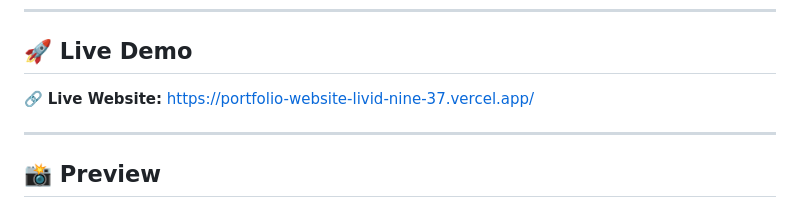
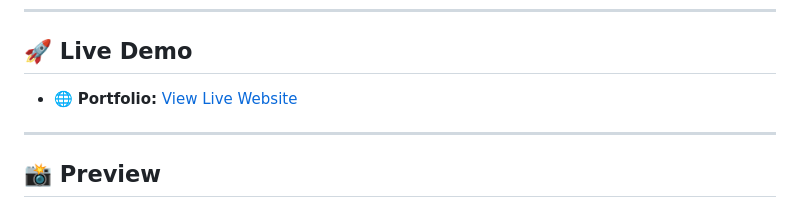
Before and after one commit to LakshyaVardhanSaxena/portfolio-website, a Markdown page: README.md, the part around the change. Rendered like a GitHub page.

Commit message:
Update live website link

```diff
--- a/README.md
+++ b/README.md
@@ -8,7 +8,7 @@ The website is fully responsive and optimized for desktop, tablet, and mobile de
 
 ## 🚀 Live Demo
 
-🔗 **Live Website:** https://portfolio-website-livid-nine-37.vercel.app/
+- 🌐 **Portfolio:** [View Live Website](https://portfolio-website-livid-nine-37.vercel.app/)
 
 ---
 
```
